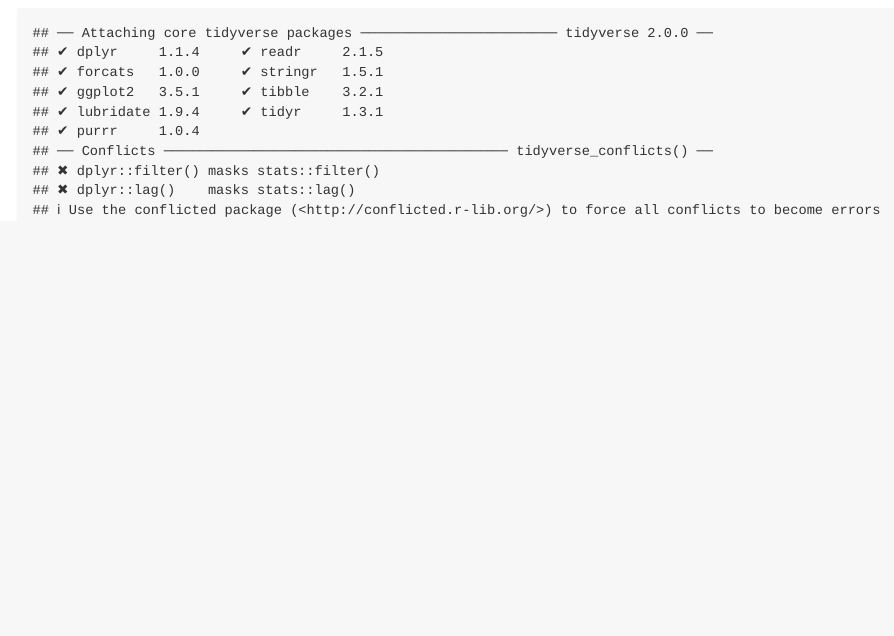
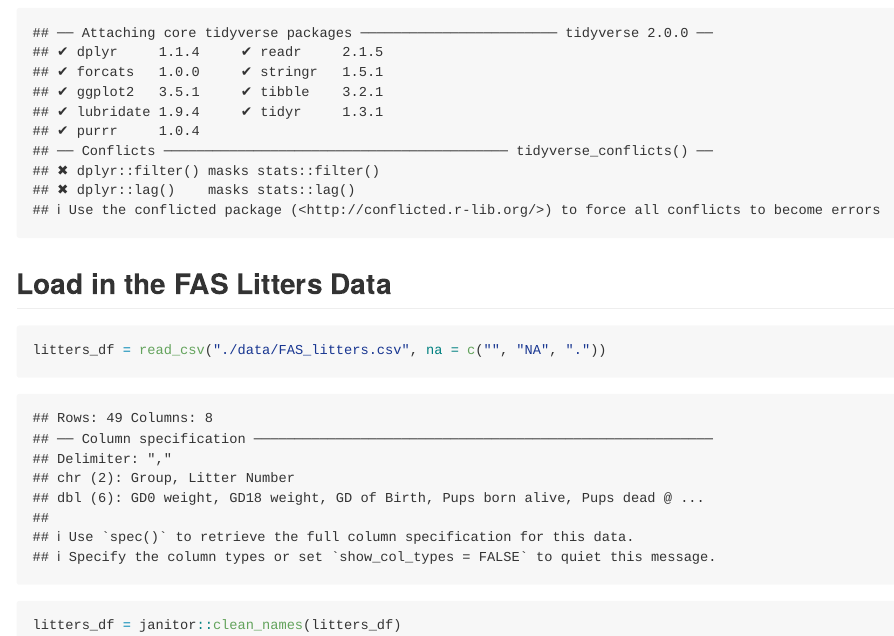
Before and after one commit to nicolelewis2139/data_wrangling_i, an R Markdown document (data_manupulation.Rmd): the page in a window 1100 px wide, from 170 px down. Rendered offline with R 4.5, knitr and Pandoc, with nearby package versions; column names are cleaned by a stand-in for the janitor package.

Commit message:
import litters

````diff
--- a/data_manupulation.Rmd
+++ b/data_manupulation.Rmd
@@ -6,3 +6,10 @@ output: github_document
 ```{r setup}
 library(tidyverse)
 ```
+
+## Load in the FAS Litters Data
+
+```{r}
+litters_df = read_csv("./data/FAS_litters.csv", na = c("", "NA", "."))
+litters_df = janitor::clean_names(litters_df)
+```
````
